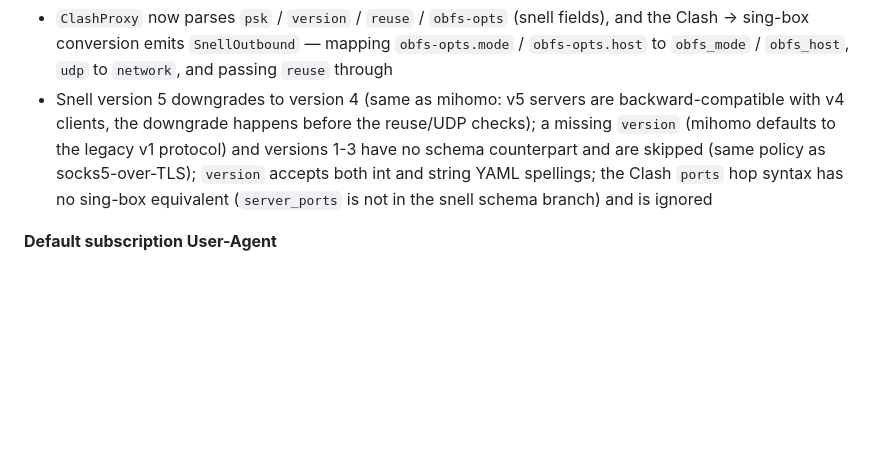
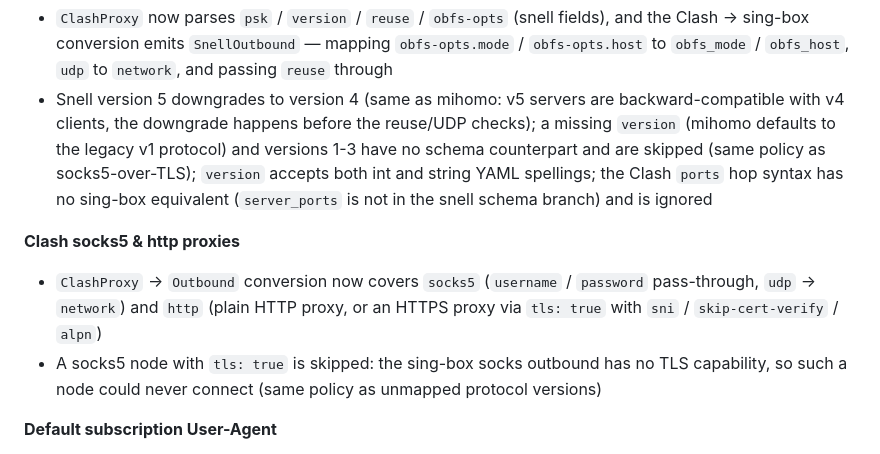
Before and after one commit to clash-sing/flutter_sing_box, a Markdown page: CHANGELOG.md, the part around the change. GitHub-like rendering; blank space fills up the shorter version.

Commit message:
feat: 添加对 Clash socks5 和 http 代理的支持，更新 ClashProxy 转换逻辑以涵盖相关字段

```diff
--- a/CHANGELOG.md
+++ b/CHANGELOG.md
@@ -19,6 +19,10 @@
 **Clash snell proxies**
 * `ClashProxy` now parses `psk` / `version` / `reuse` / `obfs-opts` (snell fields), and the Clash → sing-box conversion emits `SnellOutbound` — mapping `obfs-opts.mode` / `obfs-opts.host` to `obfs_mode` / `obfs_host`, `udp` to `network`, and passing `reuse` through
 * Snell version 5 downgrades to version 4 (same as mihomo: v5 servers are backward-compatible with v4 clients, the downgrade happens before the reuse/UDP checks); a missing `version` (mihomo defaults to the legacy v1 protocol) and versions 1-3 have no schema counterpart and are skipped (same policy as socks5-over-TLS); `version` accepts both int and string YAML spellings; the Clash `ports` hop syntax has no sing-box equivalent (`server_ports` is not in the snell schema branch) and is ignored
+
+**Clash socks5 & http proxies**
+* `ClashProxy` → `Outbound` conversion now covers `socks5` (`username` / `password` pass-through, `udp` → `network`) and `http` (plain HTTP proxy, or an HTTPS proxy via `tls: true` with `sni` / `skip-cert-verify` / `alpn`)
+* A socks5 node with `tls: true` is skipped: the sing-box socks outbound has no TLS capability, so such a node could never connect (same policy as unmapped protocol versions)
 
 **Default subscription User-Agent**
 * `SubscribeUserAgent` — the default User-Agent builder for subscription requests — is now exported as part of the package's public API
```
